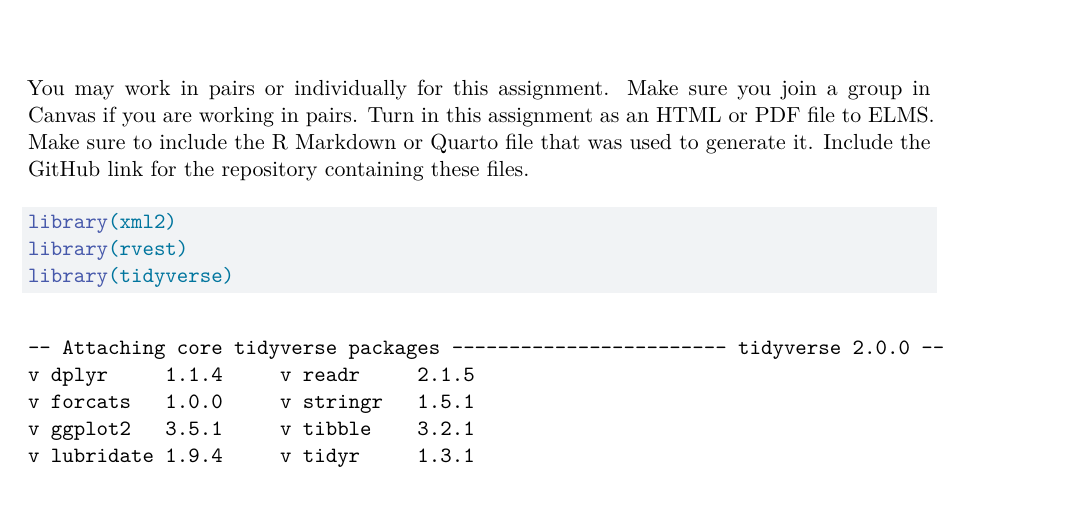
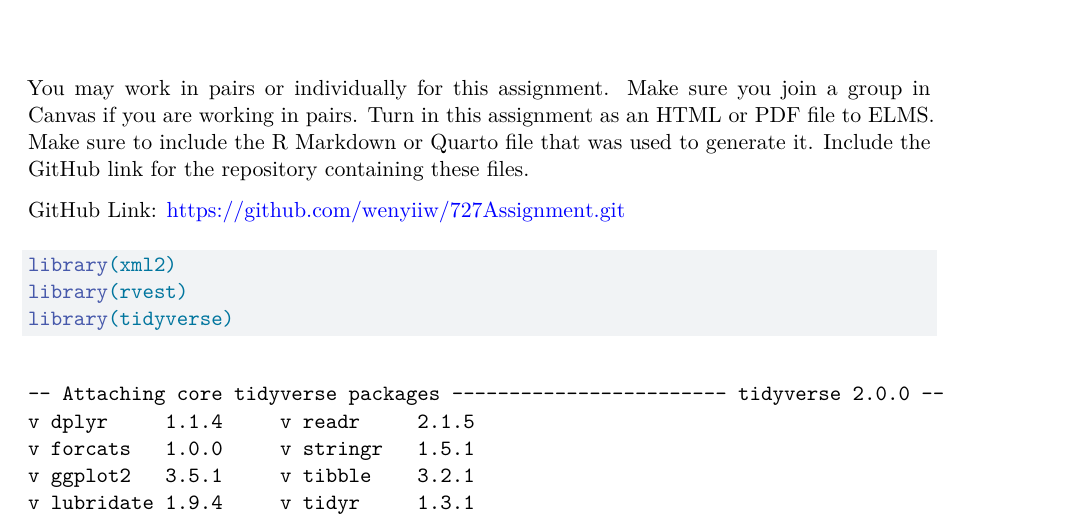
Before and after one commit to wenyiiw/727Assignment, a Quarto document (assignment3.qmd): part of page 1 of 6, cut so that both start at the same text. Rendered offline with R 4.5, knitr and Pandoc in place of Quarto, then LaTeX, with nearby package versions; some code elsewhere in the file could not run offline.

Commit message:
add github link -Wenyi

````diff
--- a/assignment3.qmd
+++ b/assignment3.qmd
@@ -6,6 +6,8 @@ editor: visual
 ---
 
 You may work in pairs or individually for this assignment. Make sure you join a group in Canvas if you are working in pairs. Turn in this assignment as an HTML or PDF file to ELMS. Make sure to include the R Markdown or Quarto file that was used to generate it. Include the GitHub link for the repository containing these files.
+
+GitHub Link: <https://github.com/wenyiiw/727Assignment.git>
 
 ```{r}
 library(xml2)
````
